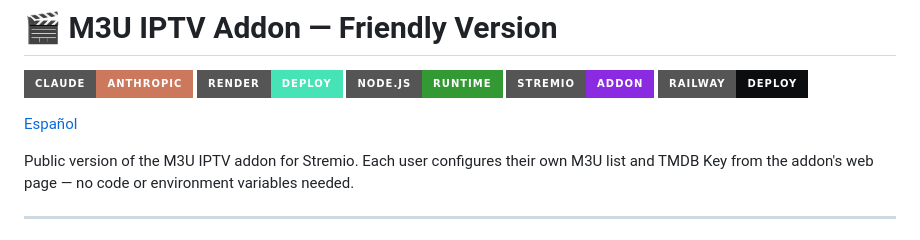
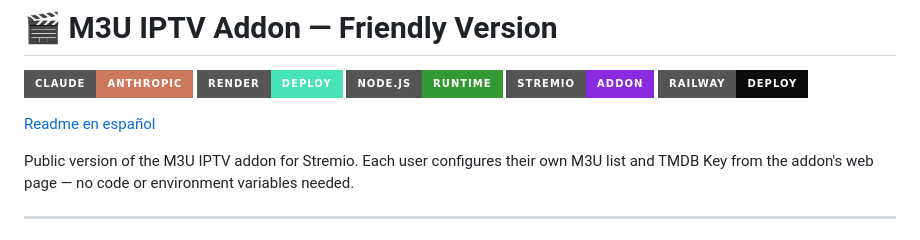
Before and after one commit to njm-xbmc/addon-m3u_friendly, a Markdown page: README.md, the part around the change. GitHub-like rendering; badges without logos.

Commit message:
Update Spanish link text in README.md

```diff
--- a/README.md
+++ b/README.md
@@ -6,7 +6,7 @@
 ![Stremio](https://img.shields.io/badge/Stremio-Addon-black?style=for-the-badge&logo=stremio&logoColor=white&color=8A2BE2)
 ![Railway](https://img.shields.io/badge/Railway-Deploy-black?style=for-the-badge&logo=railway&logoColor=white&color=0B0D0E)
 
-[Español](README.es.md)
+[ Readme en español ](README.es.md)
 
 Public version of the M3U IPTV addon for Stremio. Each user configures their own M3U list and TMDB Key from the addon's web page — no code or environment variables needed.
 
```
